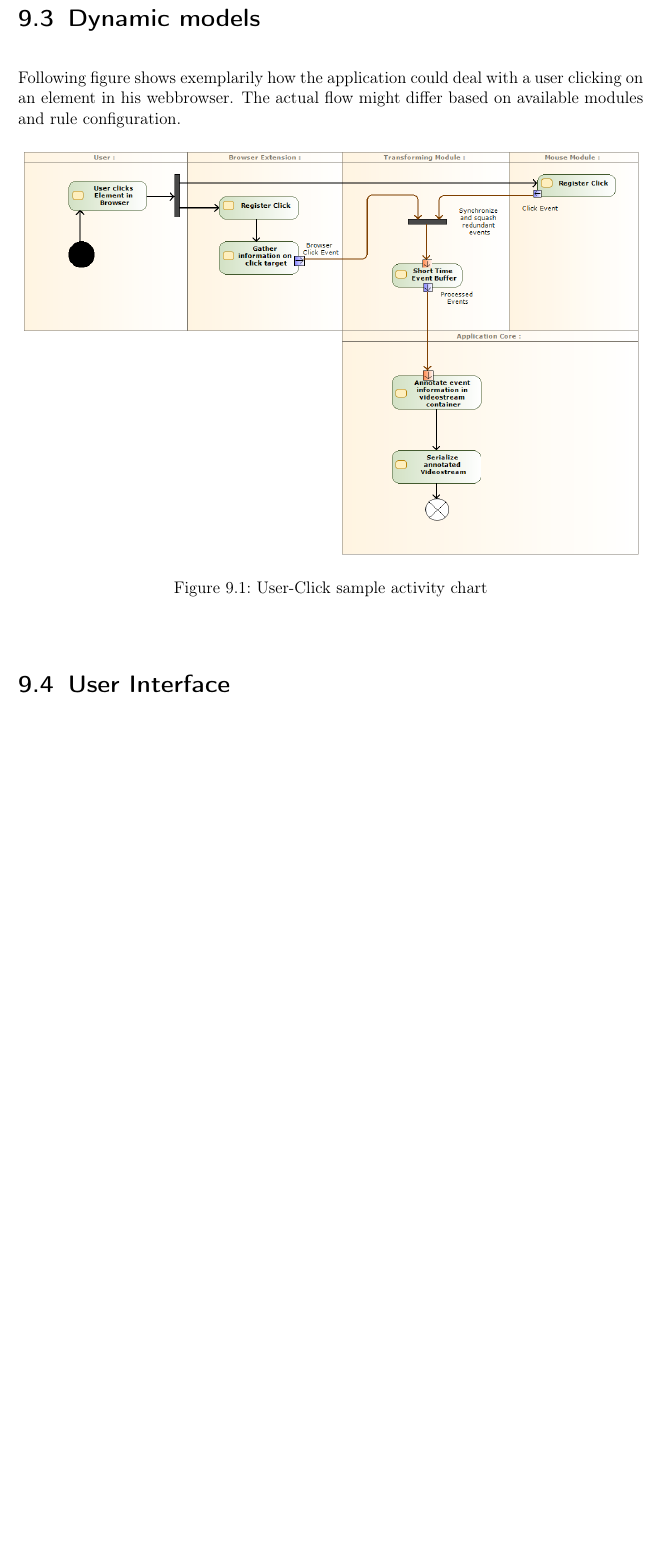
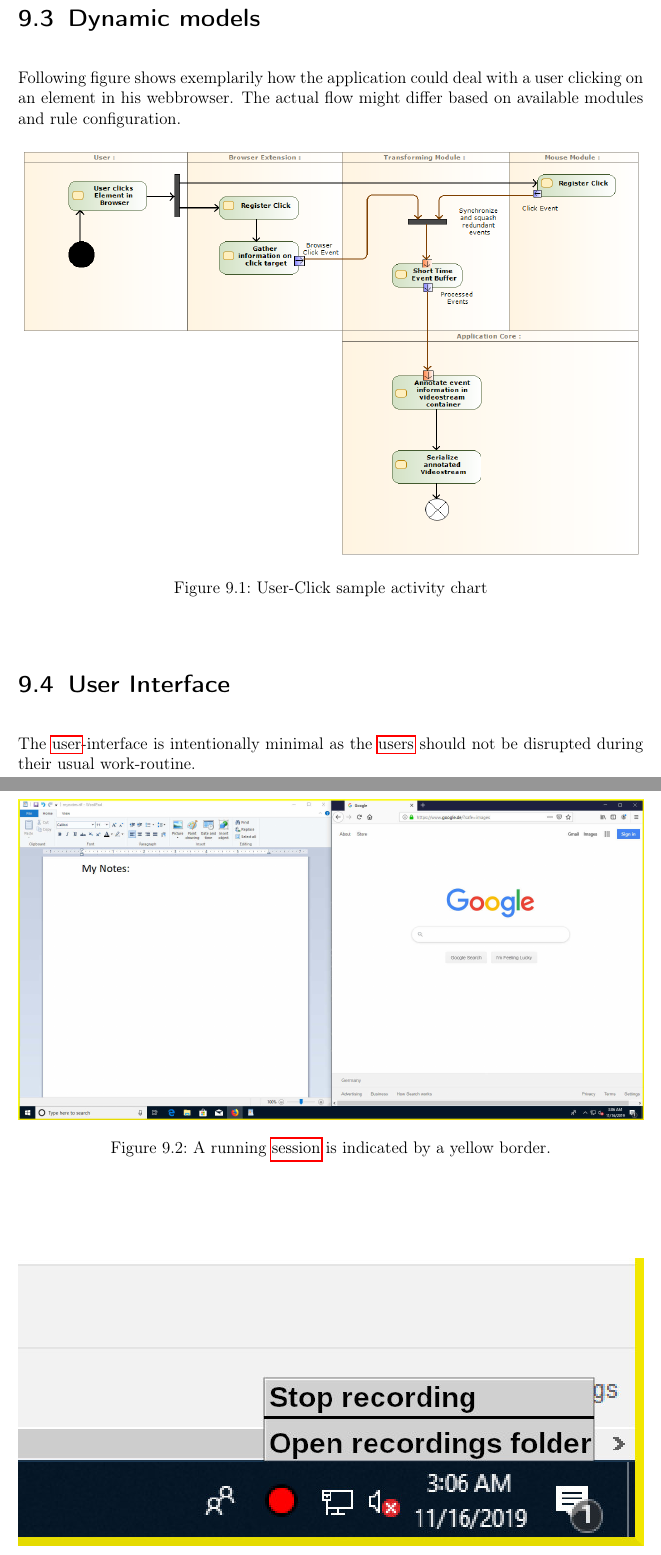
Before and after one commit to insightmind/MORR, a LaTeX thesis (documents/fsd/FunctionalSpecifications.tex, which reads documents/fsd/chapter/sysmodels.tex): part of page 22 of 23 before the commit and two parts of pages 22 and 23 of 24 after it, the two joined at a grey line, cut so that both start at the same text, the shorter picture padded with empty space. Compiled offline with pdfLaTeX.

Commit message:
Added UI mockups.

```diff
--- a/documents/fsd/chapter/sysmodels.tex
+++ b/documents/fsd/chapter/sysmodels.tex
@@ -21,3 +21,16 @@ Following figure shows exemplarily how the application could deal with a user cl
   \label{fig:clickactivity}
 \end{figure}
 \section{User Interface}
+The \gls{user}-interface is intentionally minimal as the \glspl{user} should not be disrupted during their usual work-routine.
+\begin{figure}[h!]
+  \includegraphics[width=1.00\textwidth]{resources/ui_recordindicator.jpg}
+  \centering
+  \caption{A running \gls{session} is indicated by a yellow border.}
+  \label{fig:ui_recordindicator}
+\end{figure}
+\begin{figure}[h!]
+  \includegraphics[width=1.00\textwidth]{resources/ui_trayicon.jpg}
+  \centering
+  \caption{The start/stop recording features may be quickly accessed by clicking on the tray-icon (represented by the red dot).}
+  \label{fig:ui_trayicon}
+\end{figure}
```
Also changed, not shown: documents/fsd/resources/ui_recordindicator.jpg (added), documents/fsd/resources/ui_trayicon.jpg (added).
